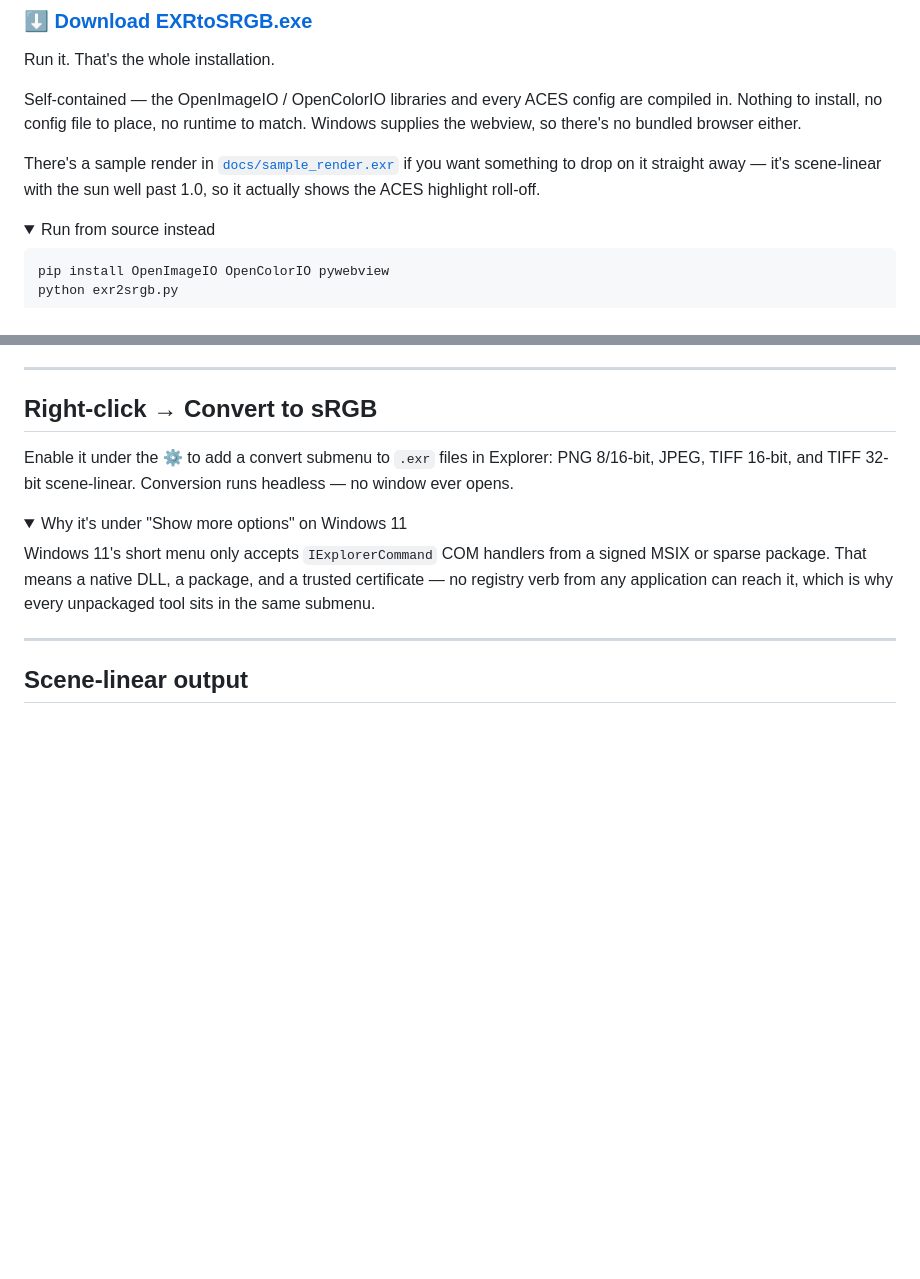
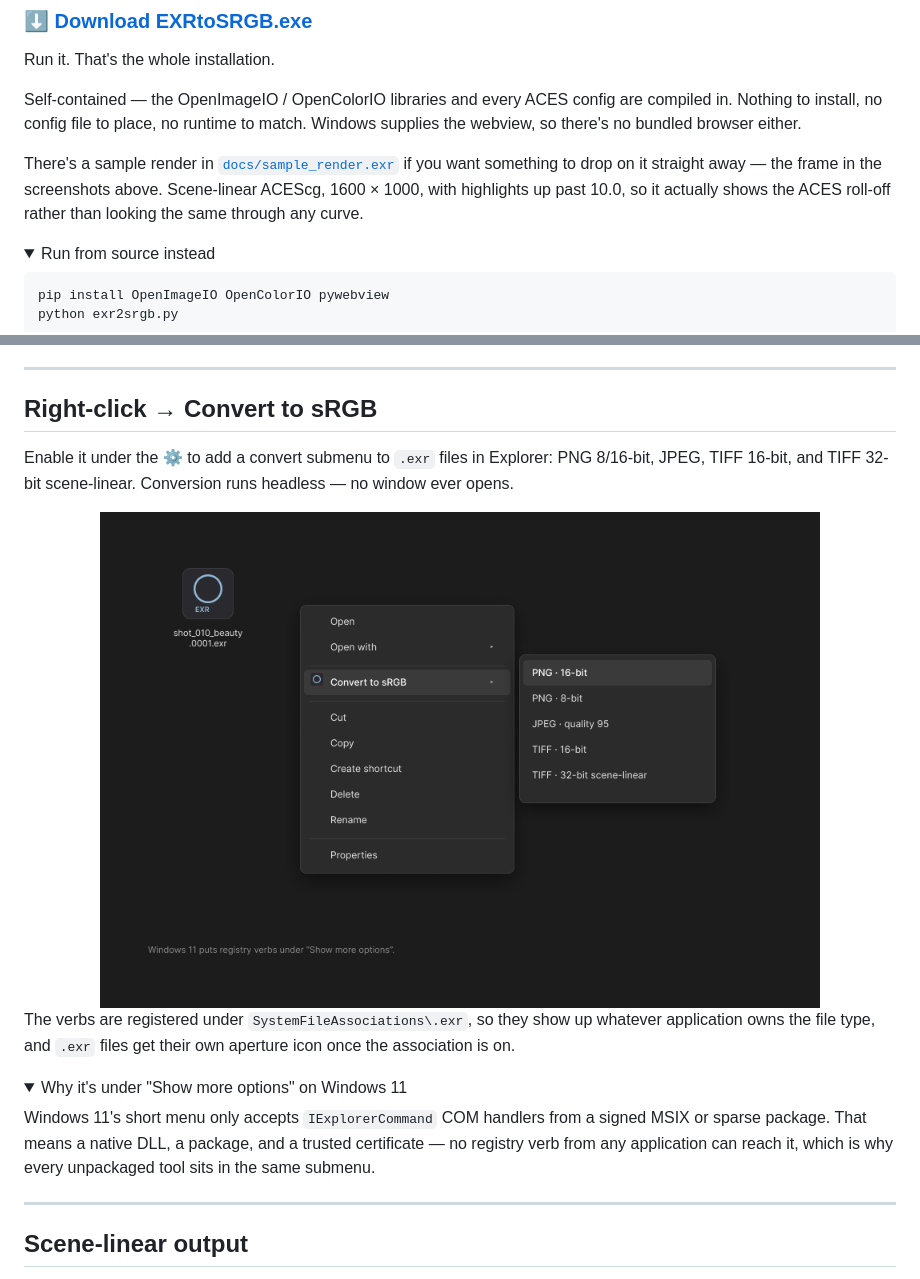
Before and after one commit to visorooo/EXRtoSRGB, a Markdown page: README.md, 2 parts joined by grey strips. Rendered like a GitHub page; pictures changed too: docs/context_menu.png (added); folded sections open; blank space fills up the shorter version.

Commit message:
Ship the real sample render, and show the Explorer menu in the README
The sample is now the frame from the screenshots rather than a generated
stand-in, so what people download is what they see the tool doing.

Re-encoded from 32-bit float to half at PIZ: 18.1 MB down to 5.5 MB, and
the only error introduced is float-to-half rounding - 0.0035 at most, on
values reaching 10.9, which is what a renderer would have written in the
first place. DWAA would have been 1.3 MB but it is lossy, and a sample
whose job is to demonstrate colour should not be. Verified the app reads
it back at the full range.

Also adds a mockup of the right-click submenu. The five presets are the
part of this tool people are most likely to miss entirely - it is behind
a toggle, and on Windows 11 it lands under "Show more options" - so a
picture of where it actually appears is worth more than the paragraph
describing it.

Co-Authored-By: Claude Opus 5 <noreply@anthropic.com>

```diff
--- a/README.md
+++ b/README.md
@@ -72,8 +72,9 @@ compiled in. Nothing to install, no config file to place, no runtime to match.
 Windows supplies the webview, so there's no bundled browser either.
 
 There's a sample render in [`docs/sample_render.exr`](docs/sample_render.exr) if you
-want something to drop on it straight away — it's scene-linear with the sun well
-past 1.0, so it actually shows the ACES highlight roll-off.
+want something to drop on it straight away — the frame in the screenshots above.
+Scene-linear ACEScg, 1600 × 1000, with highlights up past 10.0, so it actually
+shows the ACES roll-off rather than looking the same through any curve.
 
 <details>
 <summary>Run from source instead</summary>
@@ -279,6 +280,14 @@ Enable it under the **⚙** to add a convert submenu to `.exr` files in Explorer
 PNG 8/16-bit, JPEG, TIFF 16-bit, and TIFF 32-bit scene-linear. Conversion runs
 headless — no window ever opens.
 
+<div align="center">
+  <img src="docs/context_menu.png" alt="The Explorer right-click menu with a Convert to sRGB submenu listing the five presets" width="720">
+</div>
+
+The verbs are registered under `SystemFileAssociations\.exr`, so they show up
+whatever application owns the file type, and `.exr` files get their own aperture
+icon once the association is on.
+
 <details>
 <summary>Why it's under "Show more options" on Windows 11</summary>
 
```
Also changed, not shown: 1 other file.
